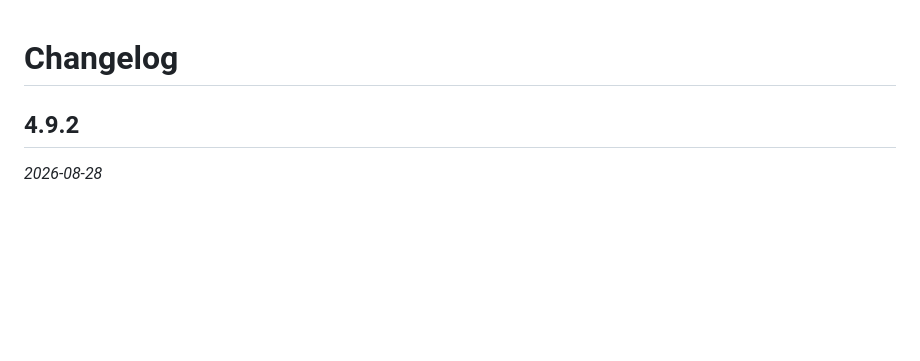
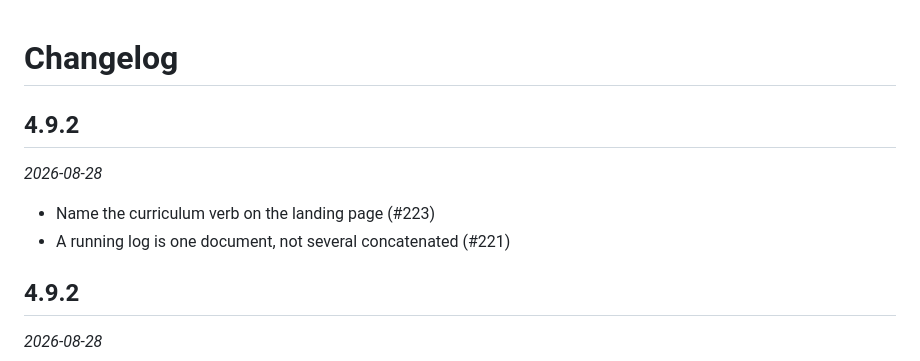
Before and after one commit to ramanathan1504/oss-cli, a Markdown page: CHANGELOG.md, the part around the change. Drawn GitHub-style; blank space fills up the shorter version.

Commit message:
Release v4.9.2 (#224)

```diff
--- a/CHANGELOG.md
+++ b/CHANGELOG.md
@@ -1,4 +1,12 @@
 # Changelog
+
+## 4.9.2
+
+_2026-08-28_
+
+- Name the curriculum verb on the landing page (#223)
+- A running log is one document, not several concatenated (#221)
+
 
 ## 4.9.2
 
```
